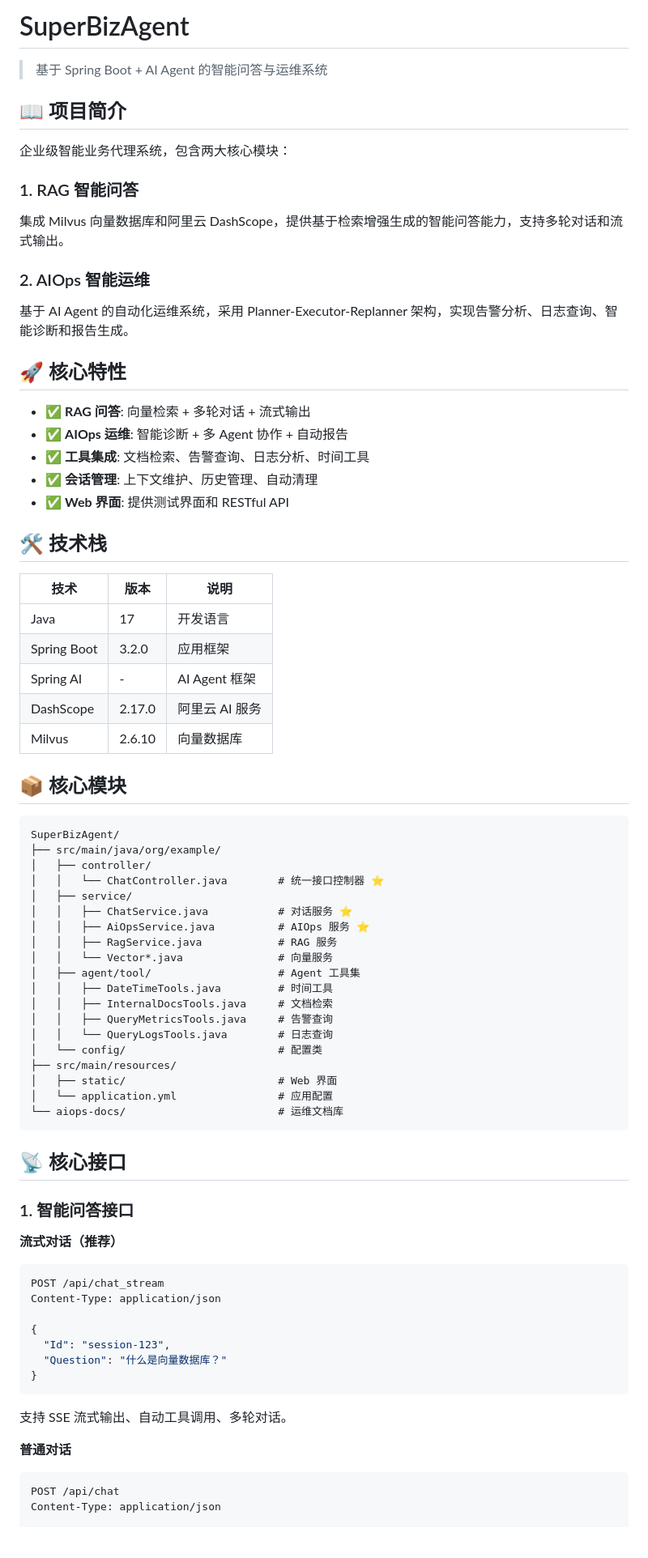
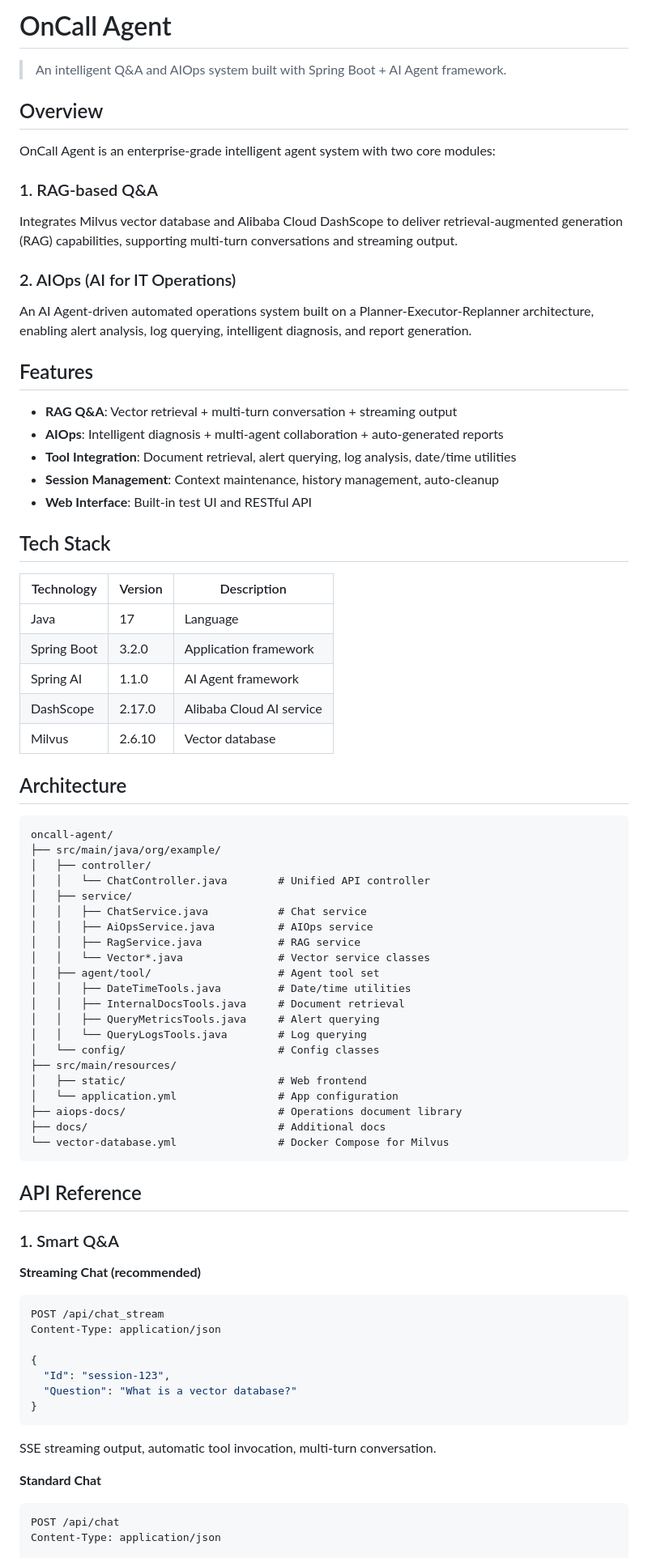
Before and after one commit to distancewk/oncall-agent, a Markdown page: README.md, the part around one of its changes. Shown at 81% size. Drawn GitHub-style; blank space fills up the shorter version.

Commit message:
docs: rewrite README in English with updated project name

````diff
--- a/README.md
+++ b/README.md
@@ -1,78 +1,78 @@
-# SuperBizAgent
+# OnCall Agent
 
-> 基于 Spring Boot + AI Agent 的智能问答与运维系统
+> An intelligent Q&A and AIOps system built with Spring Boot + AI Agent framework.
 
-## 📖 项目简介
+## Overview
 
-企业级智能业务代理系统，包含两大核心模块：
+OnCall Agent is an enterprise-grade intelligent agent system with two core modules:
 
-### 1. RAG 智能问答
-集成 Milvus 向量数据库和阿里云 DashScope，提供基于检索增强生成的智能问答能力，支持多轮对话和流式输出。
+### 1. RAG-based Q&A
+Integrates Milvus vector database and Alibaba Cloud DashScope to deliver retrieval-augmented generation (RAG) capabilities, supporting multi-turn conversations and streaming output.
 
-### 2. AIOps 智能运维
-基于 AI Agent 的自动化运维系统，采用 Planner-Executor-Replanner 架构，实现告警分析、日志查询、智能诊断和报告生成。
+### 2. AIOps (AI for IT Operations)
+An AI Agent-driven automated operations system built on a Planner-Executor-Replanner architecture, enabling alert analysis, log querying, intelligent diagnosis, and report generation.
 
-## 🚀 核心特性
+## Features
 
-- ✅ **RAG 问答**: 向量检索 + 多轮对话 + 流式输出
-- ✅ **AIOps 运维**: 智能诊断 + 多 Agent 协作 + 自动报告
-- ✅ **工具集成**: 文档检索、告警查询、日志分析、时间工具
-- ✅ **会话管理**: 上下文维护、历史管理、自动清理
-- ✅ **Web 界面**: 提供测试界面和 RESTful API
+- **RAG Q&A**: Vector retrieval + multi-turn conversation + streaming output
+- **AIOps**: Intelligent diagnosis + multi-agent collaboration + auto-generated reports
+- **Tool Integration**: Document retrieval, alert querying, log analysis, date/time utilities
+- **Session Management**: Context maintenance, history management, auto-cleanup
+- **Web Interface**: Built-in test UI and RESTful API
 
+## Tech Stack
 
-## 🛠️ 技术栈
+| Technology | Version | Description |
+|------------|---------|-------------|
+| Java | 17 | Language |
+| Spring Boot | 3.2.0 | Application framework |
+| Spring AI | 1.1.0 | AI Agent framework |
+| DashScope | 2.17.0 | Alibaba Cloud AI service |
+| Milvus | 2.6.10 | Vector database |
 
-| 技术 | 版本 | 说明 |
-|------|------|------|
-| Java | 17 | 开发语言 |
-| Spring Boot | 3.2.0 | 应用框架 |
-| Spring AI | - | AI Agent 框架 |
-| DashScope | 2.17.0 | 阿里云 AI 服务 |
-| Milvus | 2.6.10 | 向量数据库 |
-
-## 📦 核心模块
+## Architecture
 
 ```
-SuperBizAgent/
+oncall-agent/
 ├── src/main/java/org/example/
 │   ├── controller/
-│   │   └── ChatController.java        # 统一接口控制器 ⭐
+│   │   └── ChatController.java        # Unified API controller
 │   ├── service/
-│   │   ├── ChatService.java           # 对话服务 ⭐
-│   │   ├── AiOpsService.java          # AIOps 服务 ⭐
-│   │   ├── RagService.java            # RAG 服务
-│   │   └── Vector*.java               # 向量服务
-│   ├── agent/tool/                    # Agent 工具集
-│   │   ├── DateTimeTools.java         # 时间工具
-│   │   ├── InternalDocsTools.java     # 文档检索
-│   │   ├── QueryMetricsTools.java     # 告警查询
-│   │   └── QueryLogsTools.java        # 日志查询
-│   └── config/                        # 配置类
+│   │   ├── ChatService.java           # Chat service
+│   │   ├── AiOpsService.java          # AIOps service
+│   │   ├── RagService.java            # RAG service
+│   │   └── Vector*.java               # Vector service classes
+│   ├── agent/tool/                    # Agent tool set
+│   │   ├── DateTimeTools.java         # Date/time utilities
+│   │   ├── InternalDocsTools.java     # Document retrieval
+│   │   ├── QueryMetricsTools.java     # Alert querying
+│   │   └── QueryLogsTools.java        # Log querying
+│   └── config/                        # Config classes
 ├── src/main/resources/
-│   ├── static/                        # Web 界面
-│   └── application.yml                # 应用配置
-└── aiops-docs/                        # 运维文档库
+│   ├── static/                        # Web frontend
+│   └── application.yml                # App configuration
+├── aiops-docs/                        # Operations document library
+├── docs/                              # Additional docs
+└── vector-database.yml                # Docker Compose for Milvus
 ```
 
+## API Reference
 
-## 📡 核心接口
+### 1. Smart Q&A
 
-### 1. 智能问答接口
-
-**流式对话（推荐）**
+**Streaming Chat (recommended)**
 ```bash
 POST /api/chat_stream
 Content-Type: application/json
 
 {
   "Id": "session-123",
-  "Question": "什么是向量数据库？"
+  "Question": "What is a vector database?"
 }
 ```
-支持 SSE 流式输出、自动工具调用、多轮对话。
+SSE streaming output, automatic tool invocation, multi-turn conversation.
 
-**普通对话**
+**Standard Chat**
 ```bash
 POST /api/chat
 Content-Type: application/json
````
Also changed, not shown: other parts of README.md (+31 -39 lines).
